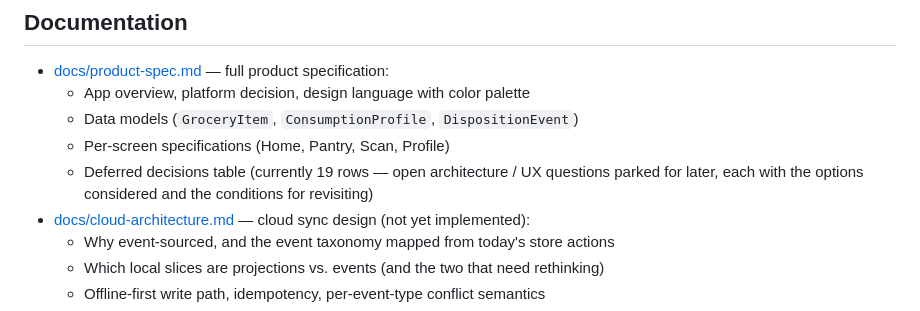
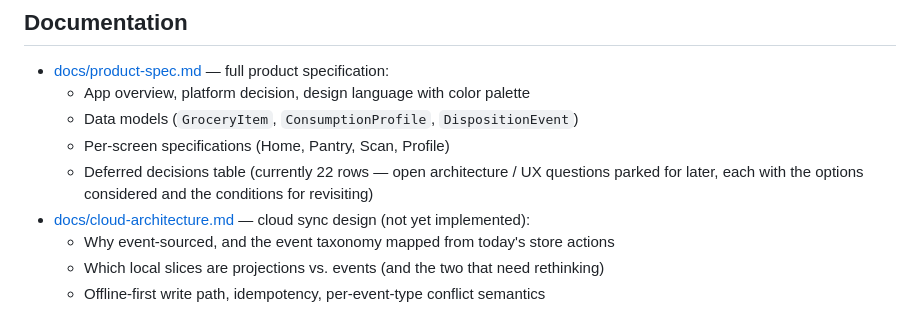
Before and after one commit to littledip/food_conserve, a Markdown page: README.md, the part around the change. Drawn GitHub-style.

Commit message:
Note waste-method weighting as a deferred Food Score change
Adds deferred decision #22. The per-item score in services/foodScore.ts
penalizes all waste identically regardless of how the item actually left the
household, even though wasteMethod is captured on every wasted event and is
now pre-selected per item by resolveDefaultWasteMethod.

Surfaced by the v1->v2 store migration: backfilling originalQuantity from
quantity makes a legacy wasted event score 0, which that change described as
"the worst defensible value." That is only defensible because the model has no
notion that composted waste is less harmful than landfilled — today a
composted item and a landfilled one of the same weight score the same, which
contradicts the stated reason for capturing the pathway at all.

Records the intended direction (weight the wasted-weight term by a
disposal-pathway factor), three implementation options, and the reason it
stays deferred: the EPA WARM disposal-pathway factors were identified during
design but never sourced, and an unsourced guess is worse than the current
pathway-blind behavior.

Also corrects the README's stale deferred-decision count, which still said 19
rows against an actual 22.

Co-Authored-By: Claude Opus 5 <noreply@anthropic.com>

```diff
--- a/README.md
+++ b/README.md
@@ -112,7 +112,7 @@ The disposition log is already event-sourced (immutable, insert-only). The cloud
   - App overview, platform decision, design language with color palette
   - Data models (`GroceryItem`, `ConsumptionProfile`, `DispositionEvent`)
   - Per-screen specifications (Home, Pantry, Scan, Profile)
-  - Deferred decisions table (currently 19 rows — open architecture / UX questions parked for later, each with the options considered and the conditions for revisiting)
+  - Deferred decisions table (currently 22 rows — open architecture / UX questions parked for later, each with the options considered and the conditions for revisiting)
 - [docs/cloud-architecture.md](docs/cloud-architecture.md) — cloud sync design (not yet implemented):
   - Why event-sourced, and the event taxonomy mapped from today's store actions
   - Which local slices are projections vs. events (and the two that need rethinking)
```
Also changed, not shown: docs/product-spec.md (+1 -0 lines).
